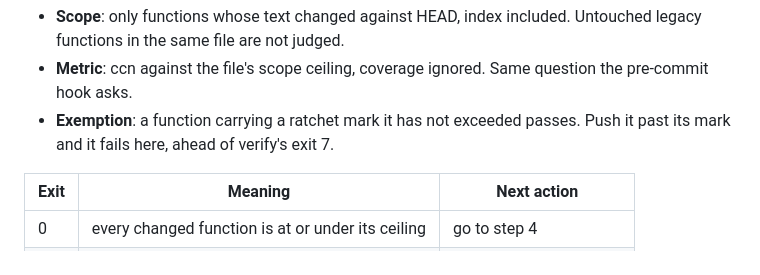
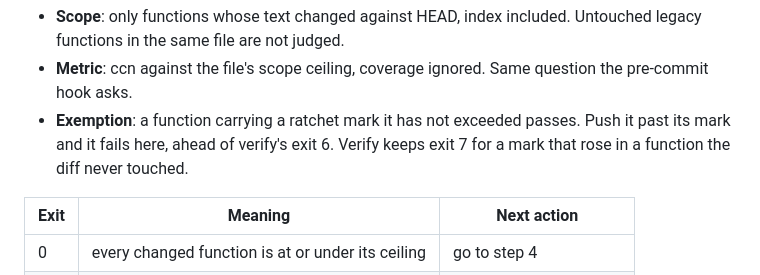
Before and after one commit to JeanFrancoisGagne/crapkit, a Markdown page: AGENTS.md, the part around the change. GitHub-like rendering.

Commit message:
Say exit 6 for a past-the-mark edit in step 3
AGENTS.md's rescore exemption bullet claimed a function pushed past its
ratchet mark fails "ahead of verify's exit 7". Since PR #35 verify answers
exit 6 there: the diff touched the function, so it is a gate violation.
Exit 7 is left for a mark that rose in a function the diff never touched,
which is the row docs/ratchet.md:95 already carries.

```diff
--- a/AGENTS.md
+++ b/AGENTS.md
@@ -156,7 +156,8 @@ Three rules decide what it judges:
 - **Metric**: ccn against the file's scope ceiling, coverage ignored. Same question the
   pre-commit hook asks.
 - **Exemption**: a function carrying a ratchet mark it has not exceeded passes. Push it
-  past its mark and it fails here, ahead of verify's exit 7.
+  past its mark and it fails here, ahead of verify's exit 6. Verify keeps exit 7 for a
+  mark that rose in a function the diff never touched.
 
 | Exit | Meaning | Next action |
 |---|---|---|
```
